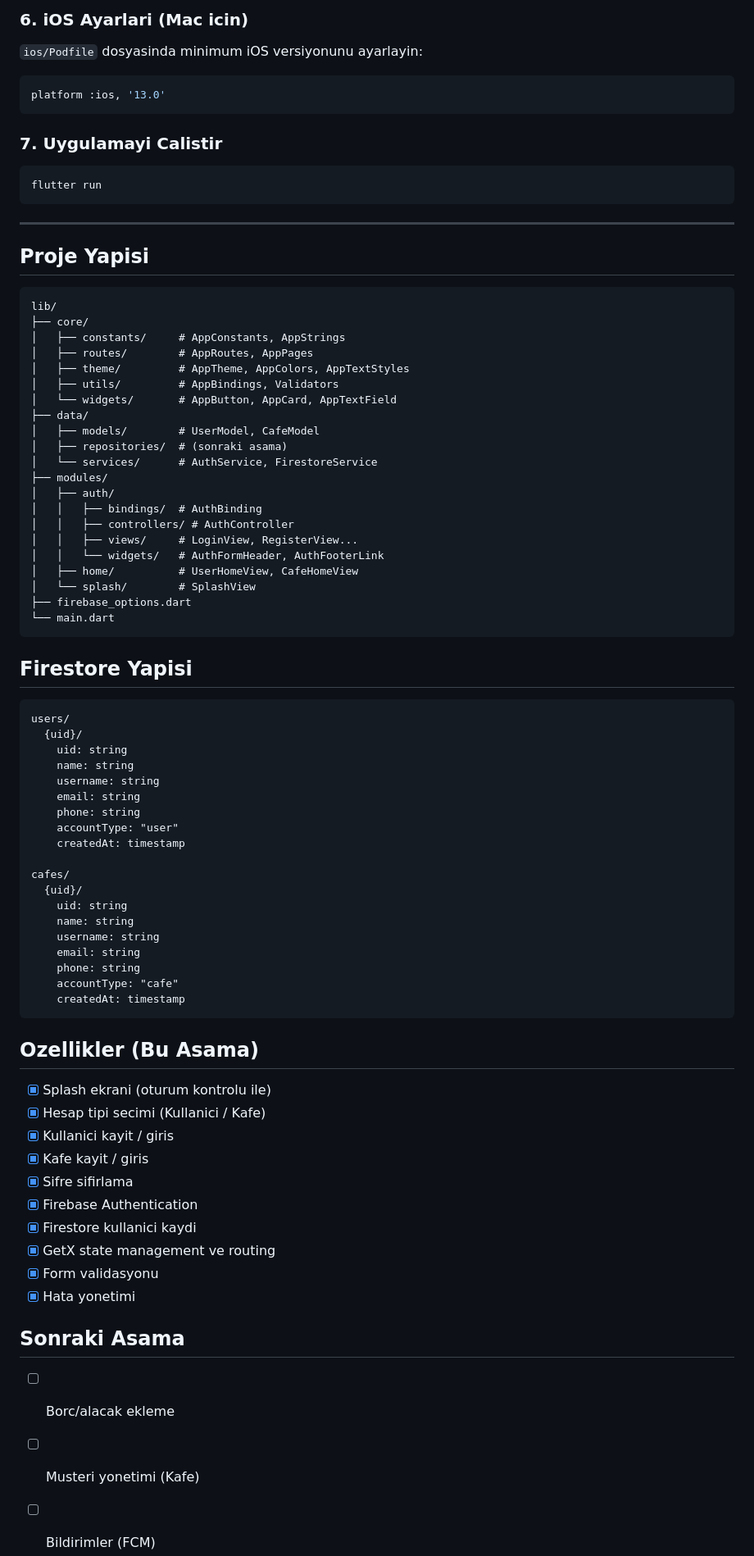
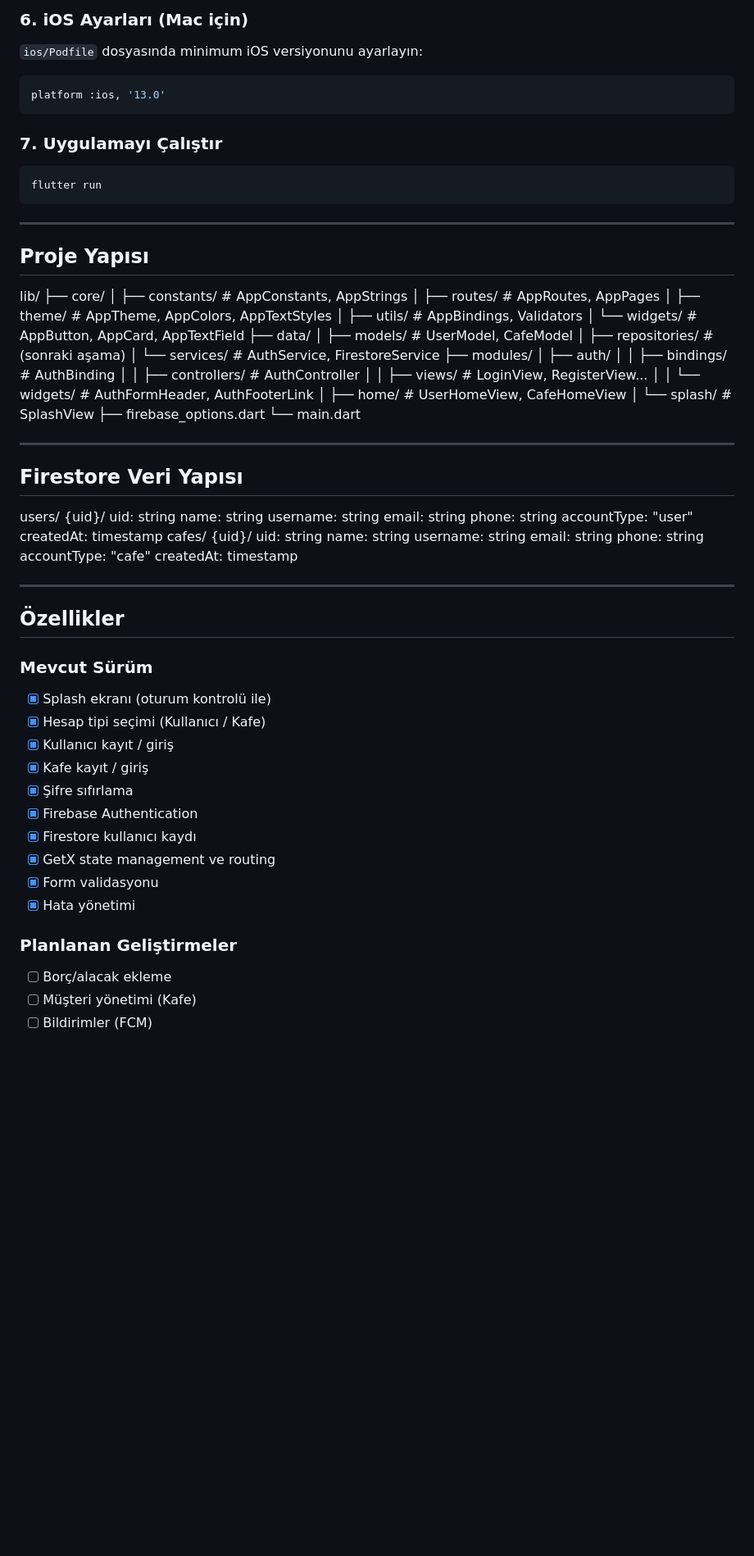
Before and after one commit to aynurkarakaya/borctakip, a Markdown page: README.md, the part around one of its changes. Shown at 82% size. Drawn GitHub-style; blank space fills up the shorter version.

Commit message:
Fix grammar and clarity in README.md
Updated Turkish text for grammar and clarity throughout the README, including technology stack, installation steps, and project structure.

````diff
--- a/README.md
+++ b/README.md
@@ -53,13 +69,14 @@ defaultConfig {
 ```
 
-### 6. iOS Ayarlari (Mac icin)
+### 6. iOS Ayarları (Mac için)
 
-`ios/Podfile` dosyasinda minimum iOS versiyonunu ayarlayin:
+`ios/Podfile` dosyasında minimum iOS versiyonunu ayarlayın:
+
 ```ruby
 platform :ios, '13.0'
 ```
 
-### 7. Uygulamayi Calistir
+### 7. Uygulamayı Çalıştır
 
 ```bash
 flutter run
@@ -67,9 +84,7 @@ flutter run
 
 ---
 
-## Proje Yapisi
-
-```
+## Proje Yapısı
 lib/
 ├── core/
 │   ├── constants/     # AppConstants, AppStrings
@@ -79,59 +94,60 @@ lib/
 │   └── widgets/       # AppButton, AppCard, AppTextField
 ├── data/
 │   ├── models/        # UserModel, CafeModel
-│   ├── repositories/  # (sonraki asama)
+│   ├── repositories/  # (sonraki aşama)
 │   └── services/      # AuthService, FirestoreService
 ├── modules/
 │   ├── auth/
-│   │   ├── bindings/  # AuthBinding
+│   │   ├── bindings/    # AuthBinding
 │   │   ├── controllers/ # AuthController
-│   │   ├── views/     # LoginView, RegisterView...
-│   │   └── widgets/   # AuthFormHeader, AuthFooterLink
-│   ├── home/          # UserHomeView, CafeHomeView
-│   └── splash/        # SplashView
+│   │   ├── views/       # LoginView, RegisterView...
+│   │   └── widgets/     # AuthFormHeader, AuthFooterLink
+│   ├── home/            # UserHomeView, CafeHomeView
+│   └── splash/          # SplashView
 ├── firebase_options.dart
 └── main.dart
-```
 
-## Firestore Yapisi
+---
 
-```
+## Firestore Veri Yapısı
 users/
-  {uid}/
-    uid: string
-    name: string
-    username: string
-    email: string
-    phone: string
-    accountType: "user"
-    createdAt: timestamp
+{uid}/
+uid: string
+name: string
+username: string
+email: string
+phone: string
+accountType: "user"
+createdAt: timestamp
+cafes/
+{uid}/
+uid: string
+name: string
+username: string
+email: string
+phone: string
+accountType: "cafe"
+createdAt: timestamp
 
-cafes/
-  {uid}/
-    uid: string
-    name: string
-    username: string
-    email: string
-    phone: string
-    accountType: "cafe"
-    createdAt: timestamp
-```
+---
 
-## Ozellikler (Bu Asama)
+## Özellikler
 
-- [x] Splash ekrani (oturum kontrolu ile)
-- [x] Hesap tipi secimi (Kullanici / Kafe)
-- [x] Kullanici kayit / giris
-- [x] Kafe kayit / giris
-- [x] Sifre sifirlama
+### Mevcut Sürüm
+
+- [x] Splash ekranı (oturum kontrolü ile)
+- [x] Hesap tipi seçimi (Kullanıcı / Kafe)
+- [x] Kullanıcı kayıt / giriş
+- [x] Kafe kayıt / giriş
+- [x] Şifre sıfırlama
 - [x] Firebase Authentication
-- [x] Firestore kullanici kaydi
+- [x] Firestore kullanıcı kaydı
 - [x] GetX state management ve routing
 - [x] Form validasyonu
-- [x] Hata yonetimi
+- [x] Hata yönetimi
 
-## Sonraki Asama
+### Planlanan Geliştirmeler
 
-- [ ] Borc/alacak ekleme
-- [ ] Musteri yonetimi (Kafe)
+- [ ] Borç/alacak ekleme
+- [ ] Müşteri yönetimi (Kafe)
 - [ ] Bildirimler (FCM)
````
Also changed, not shown: other parts of README.md (+45 -18 lines).
